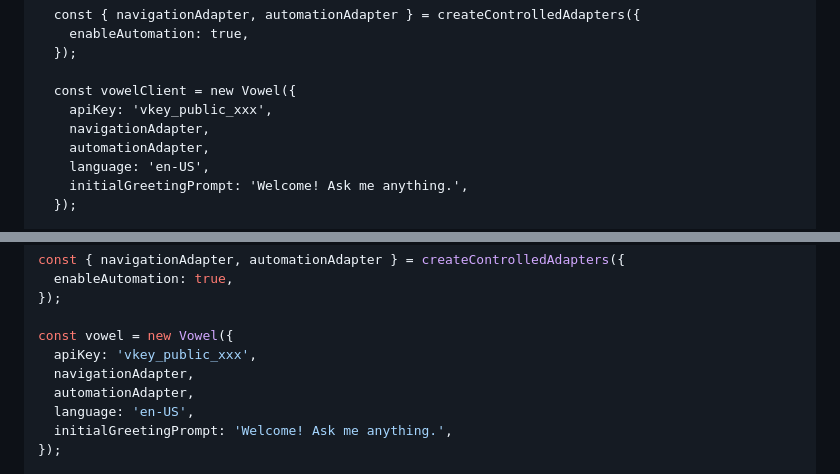
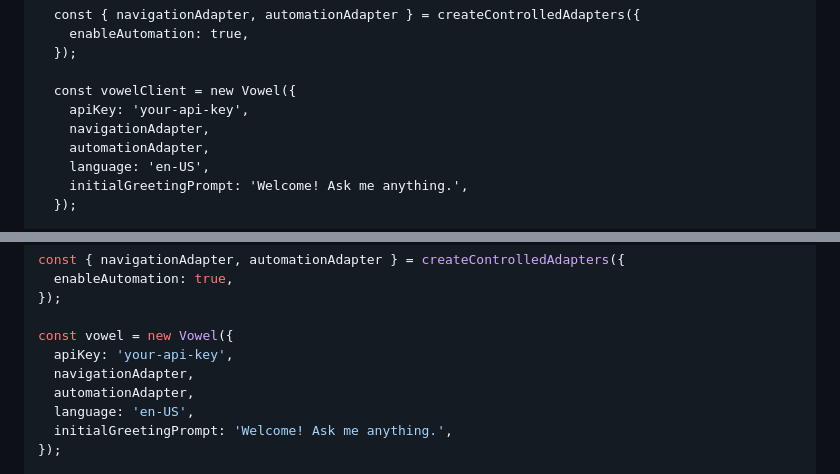
Before and after one commit to usevowel/client, a Markdown page: README.md, 2 parts joined by grey strips. GitHub-like rendering.

```diff
--- a/README.md
+++ b/README.md
@@ -119,7 +122,7 @@ CDN (no build step):
   });
 
   const vowelClient = new Vowel({
-    apiKey: 'vkey_public_xxx',
+    apiKey: 'your-api-key',
     navigationAdapter,
     automationAdapter,
     language: 'en-US',
@@ -142,7 +145,7 @@ const { navigationAdapter, automationAdapter } = createControlledAdapters({
 });
 
 const vowel = new Vowel({
-  apiKey: 'vkey_public_xxx',
+  apiKey: 'your-api-key',
   navigationAdapter,
   automationAdapter,
   language: 'en-US',
```
Also changed, not shown: other parts of README.md (+8 -5 lines).
